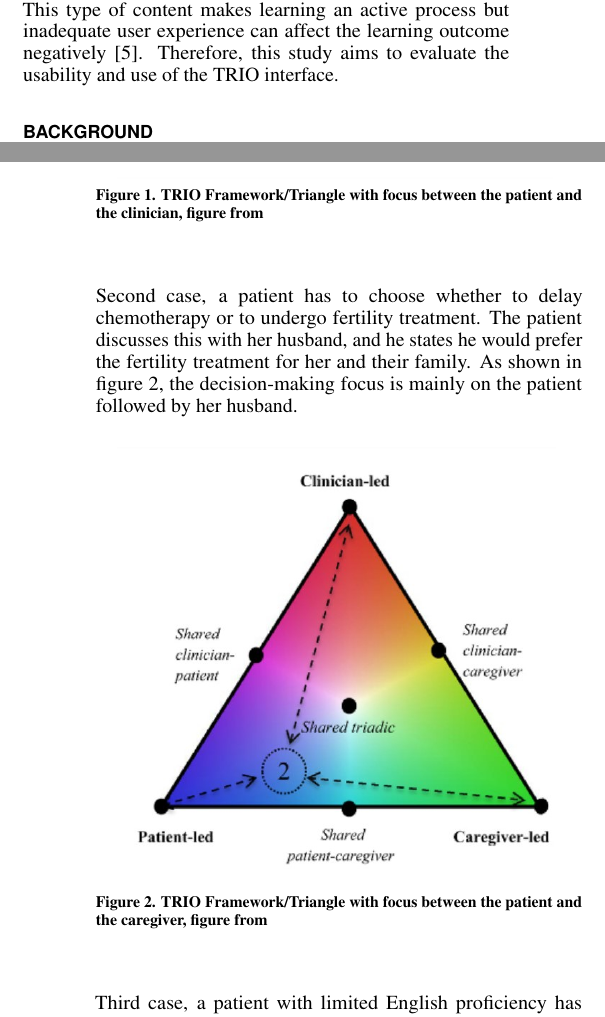
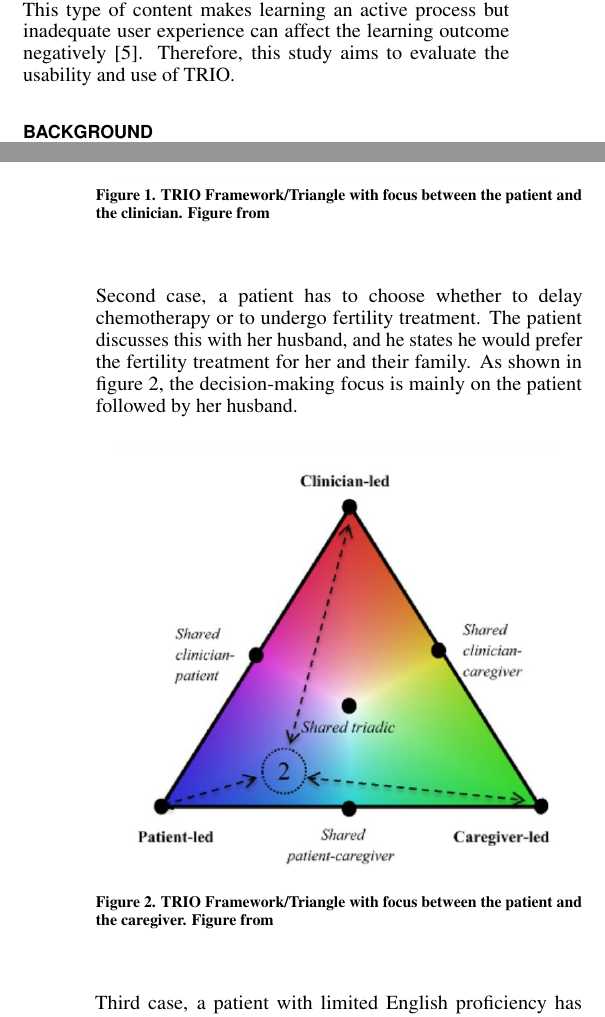
Before and after one commit to melaniebonnaudet/MelanieMasterThesis, a LaTeX document (proceedings.tex): two parts of the columns of pages 1 and 2 of 4, joined at a grey line, cut so that both start at the same text. Compiled offline with pdfLaTeX.

Commit message:
change in figure descriptions and in end of introduction

```diff
--- a/proceedings.tex
+++ b/proceedings.tex
@@ -197,7 +197,7 @@ The cancer patient’s medical situation and decisions has impact on its relativ
     \item The \textbf{main caregiver}: usually accompanying the patient to medical consultations and assisting in the patient’s care. The caregiver is related to the patient biologically, legally or emotionally.
 \end{itemize}
 
-To enhance the communication between cancer patients, their caregivers and oncologists, the TRIO project has created an online learning platform. Each group has its own learning platform with learning modules covering different topics. It is a multimedia e-learning platform as it is constituted of text, videos and different interactive activities. These are, for example, yes-no questions, sorting cards according to their importance, surveys about the user’s emotional profile, etc. This type of content makes learning an active process but inadequate user experience can affect the learning outcome negatively \cite{Huang2005}. Therefore, this study aims to evaluate the usability and use of the TRIO interface.
+To enhance the communication between cancer patients, their caregivers and oncologists, the TRIO project has created an online learning platform. Each group has its own learning platform with learning modules covering different topics. It is a multimedia e-learning platform as it is constituted of text, videos and different interactive activities. These are, for example, yes-no questions, sorting cards according to their importance, surveys about the user’s emotional profile, etc. This type of content makes learning an active process but inadequate user experience can affect the learning outcome negatively \cite{Huang2005}. Therefore, this study aims to evaluate the usability and use of TRIO.
 
 \section{Background}
 Laidsaar-Powell, R. et al. ~\cite{Laidsaar-Powell2017} introduced the notion of a TRIO Framework, also called TRIO Triangle. As shown in figure 1, it is constituted of a cancer patient, a main clinician and a main caregiver. The purpose was to study why it is important to understand the  involvement of family caregivers in cancer care. Their study shows to which extent they are involved in treatment decisions in cancer consultations. Results have proven that caregivers’ involvement depend on several factors and vary from person to person. These factors can be demographic, psychological, relational, cultural and medical. Three different cases are given with different influences in decision making from the caregiver.
@@ -207,7 +207,7 @@ First case, a patient and oncologist discuss whether to undergo chemotherapy or
 \begin{figure}[H]
 \centering
   \includegraphics[width=0.9\columnwidth]{figures/Triangle1Screenshot.jpg}
-  \caption{TRIO Framework/Triangle with focus between the patient and the clinician, figure from}~\label{fig:figure1}
+  \caption{TRIO Framework/Triangle with focus between the patient and the clinician. Figure from}~\label{fig:figure1}
 \end{figure}
 
 Second case, a patient has to choose whether to delay chemotherapy or to undergo fertility treatment. The patient discusses this with her husband, and he states he would prefer the fertility treatment for her and their family. As shown in figure 2, the decision-making focus is mainly on the patient followed by her husband.
@@ -215,7 +215,7 @@ Second case, a patient has to choose whether to delay chemotherapy or to undergo
 \begin{figure}[H]
 \centering
   \includegraphics[width=0.9\columnwidth]{figures/Triangle2Screenshotjpg.jpg}
-  \caption{TRIO Framework/Triangle with focus between the patient and the caregiver, figure from}~\label{fig:figure1}
+  \caption{TRIO Framework/Triangle with focus between the patient and the caregiver. Figure from}~\label{fig:figure1}
 \end{figure}
 
 Third case, a patient with limited English proficiency has cancer and his son, fluent in English, exchanges all information with the oncologist. The son directs the conversation with consent of the patient. As shown in figure 3, the decision-making focus relies on the son, the caregiver.
```
Also changed, not shown: proceedings.tex (2 more changed lines).
